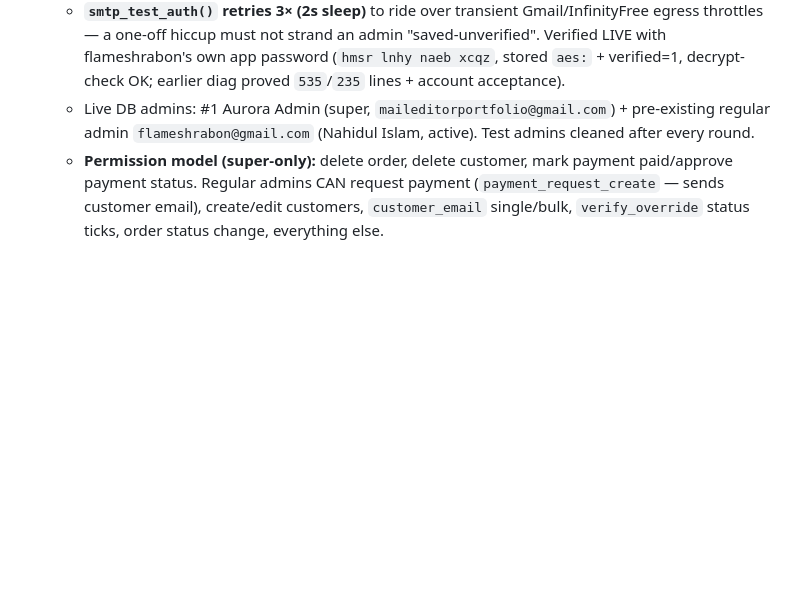
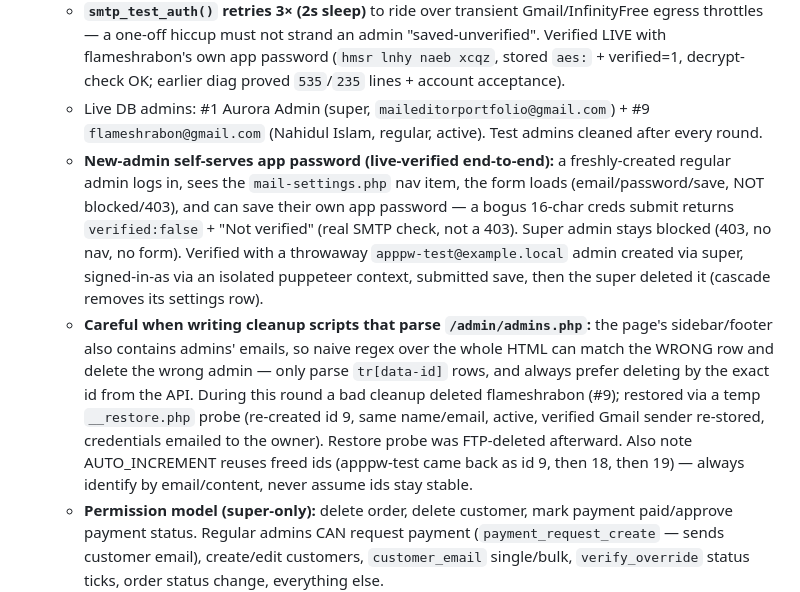
Before and after one commit to shrabon07/workshop, a Markdown page: AGENTS.md, the part around the change. Rendered like a GitHub page; blank space fills up the shorter version.

Commit message:
AGENTS.md: record new-admin app-password self-serve live verification + cleanup-script caution

```diff
--- a/AGENTS.md
+++ b/AGENTS.md
@@ -63,7 +63,9 @@ Guidance for AI coding agents working in this repository.
    - **Per-admin sender (app password):** regular admins can connect their OWN Gmail so their customer emails come FROM their address. `admin_mail_settings` table (admin_id PK FK users CASCADE, smtp_email, smtp_pass AES-encrypted via `ENCRYPTION_KEY`, verified, verified_at). Page `admin/mail-settings.php` (nav item `mail` ONLY for non-super; i18n `a_mail`), API `mail_settings_save.php` (403 for super; requires exactly-16-char app password; tests creds with `smtp_test_auth()` — a STRICT single-SMTP proof-mail using ONLY those creds, no fallback; stores encrypted + verified flag). `admin_mail_profile()` returns verified profile for the acting admin; `send_mail()` tries the admin's own SMTP first, then site account; **Brevo skipped when an admin sender is active** (so From isn't rewritten). SMS ladder + SMTP code refactored into `phpmailer_try()` (one strict attempt, used by send_mail AND smtp_test_auth so bad creds are detectable). **Super admin + OTP verification always send from the site account** (`admin_mail_profile` returns null for super; customer OTP flows never pass `$sentBy`). Live-verified: super blocked (403, no nav, no form), regular admin bad-password → verified=false + clear guidance, good-password → verified + proof-mail + subsequent sends route via profile; row cascades when admin deleted.
    - **At-rest encryption gotcha:** `app_encrypt()` uses `ENCRYPTION_KEY` (config.php: `define('ENCRYPTION_KEY', ac_env('SECRET_ENCRYPTION_KEY','ENCRYPTION_KEY',''))`). That value MUST come from `config.secrets.php` — `SECRET_ENCRYPTION_KEY` (live) / `putenv('ENCRYPTION_KEY=…')` (local). It was empty (false "defined but len=0") until 2026-08-30, so older stored rows are `b64:` plain-base64 (still decrypt fine — `app_decrypt` honors the `b64:` fallback prefix). The current key `cfd24d786a2f966318dda6c9b44a99698338067467150cfa2e942296ff5d60d4` lives in the live `htdocs/config.secrets.php` + local `config.secrets.php` + tracked `config.secrets.php.example`. Keep every deploy's key identical (changing it orphans `aes:`-stored passwords). **Never put config.secrets.php in the staging/zip** (the deploy zip leaked it once — DEBUG/DB/Gmail secrets; delete old zips if shared).
    - **`smtp_test_auth()` retries 3× (2s sleep)** to ride over transient Gmail/InfinityFree egress throttles — a one-off hiccup must not strand an admin "saved-unverified". Verified LIVE with flameshrabon's own app password (`hmsr lnhy naeb xcqz`, stored `aes:` + verified=1, decrypt-check OK; earlier diag proved `535`/`235` lines + account acceptance).
-   - Live DB admins: #1 Aurora Admin (super, `maileditorportfolio@gmail.com`) + pre-existing regular admin `flameshrabon@gmail.com` (Nahidul Islam, active). Test admins cleaned after every round.
+   - Live DB admins: #1 Aurora Admin (super, `maileditorportfolio@gmail.com`) + #9 `flameshrabon@gmail.com` (Nahidul Islam, regular, active). Test admins cleaned after every round.
+   - **New-admin self-serves app password (live-verified end-to-end):** a freshly-created regular admin logs in, sees the `mail-settings.php` nav item, the form loads (email/password/save, NOT blocked/403), and can save their own app password — a bogus 16-char creds submit returns `verified:false` + "Not verified" (real SMTP check, not a 403). Super admin stays blocked (403, no nav, no form). Verified with a throwaway `apppw-test@example.local` admin created via super, signed-in-as via an isolated puppeteer context, submitted save, then the super deleted it (cascade removes its settings row).
+   - **Careful when writing cleanup scripts that parse `/admin/admins.php`:** the page's sidebar/footer also contains admins' emails, so naive regex over the whole HTML can match the WRONG row and delete the wrong admin — only parse `tr[data-id]` rows, and always prefer deleting by the exact id from the API. During this round a bad cleanup deleted flameshrabon (#9); restored via a temp `__restore.php` probe (re-created id 9, same name/email, active, verified Gmail sender re-stored, credentials emailed to the owner). Restore probe was FTP-deleted afterward. Also note AUTO_INCREMENT reuses freed ids (apppw-test came back as id 9, then 18, then 19) — always identify by email/content, never assume ids stay stable.
    - **Permission model (super-only):** delete order, delete customer, mark payment paid/approve payment status. Regular admins CAN request payment (`payment_request_create` — sends customer email), create/edit customers, `customer_email` single/bulk, `verify_override` status ticks, order status change, everything else.
      - `api/admin/order_delete.php` (super-only, `payment_requests` cascade; 404 when already gone), `customer_delete.php` (super-only 403), `payment_request_paid.php` (super-only 403 → "Only the super admin can approve payment status.", sends paid email).
      - `admin/orders.php` 🗑 button, `admin/payments.php` "Mark as paid" button + 🔒 lock for regulars, `admin/customers.php` delete button — all rendered only when `is_super_admin()`; `assets/js/admin-orders.js` handles `order-del`. Verified live end-to-end (throwaway order/customer/admin created+deleted via real flows).
```
